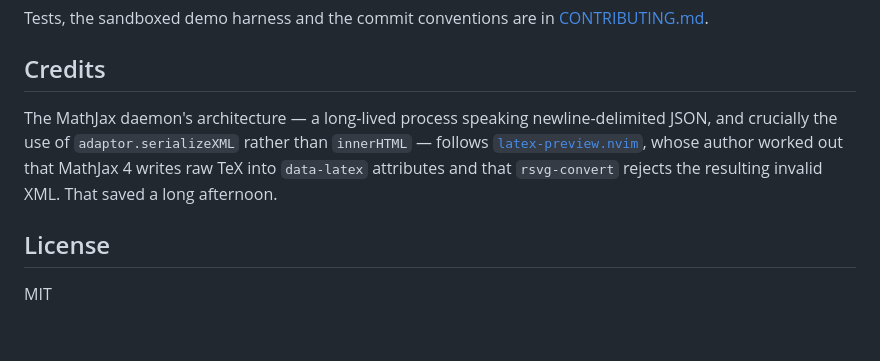
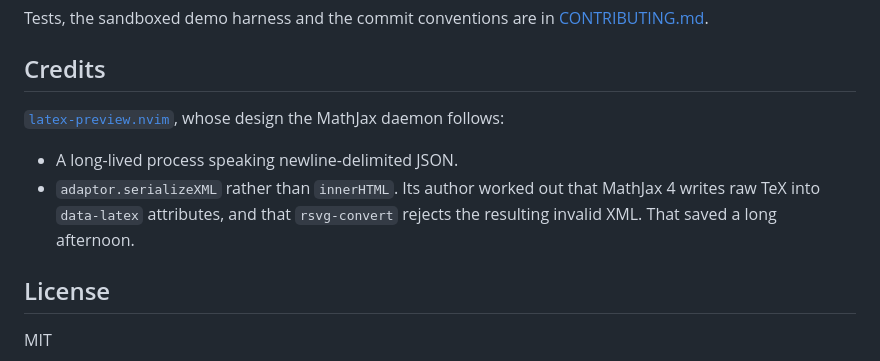
Before and after one commit to yal212/eqnav.nvim, a Markdown page: README.md, the part around the change. Drawn GitHub-style; blank space fills up the shorter version.

Commit message:
docs(readme): set out the credits as a list

```diff
--- a/README.md
+++ b/README.md
@@ -232,11 +232,12 @@ Tests, the sandboxed demo harness and the commit conventions are in
 
 ## Credits
 
-The MathJax daemon's architecture — a long-lived process speaking newline-delimited JSON,
-and crucially the use of `adaptor.serializeXML` rather than `innerHTML` — follows
-[`latex-preview.nvim`][latexpreview], whose author worked out that MathJax 4 writes raw
-TeX into `data-latex` attributes and that `rsvg-convert` rejects the resulting invalid
-XML. That saved a long afternoon.
+[`latex-preview.nvim`][latexpreview], whose design the MathJax daemon follows:
+
+- A long-lived process speaking newline-delimited JSON.
+- `adaptor.serializeXML` rather than `innerHTML`. Its author worked out that MathJax 4
+  writes raw TeX into `data-latex` attributes, and that `rsvg-convert` rejects the
+  resulting invalid XML. That saved a long afternoon.
 
 ## License
 
```
